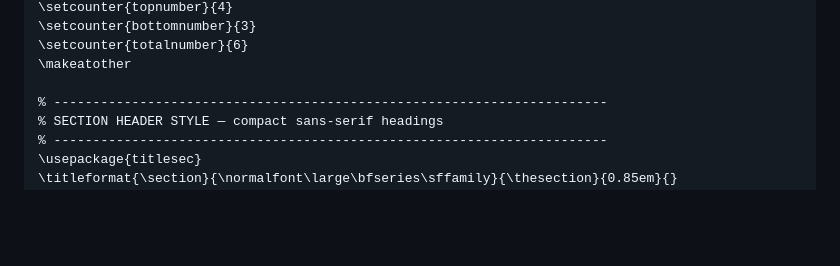
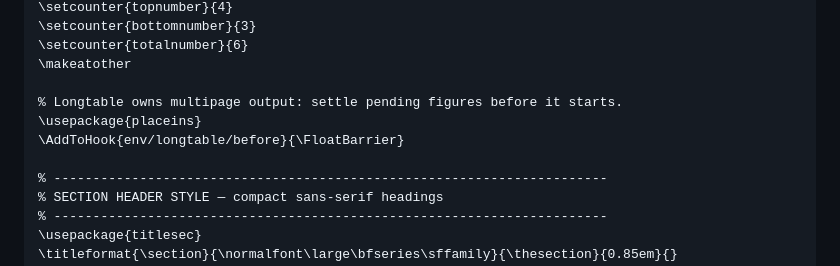
Before and after one commit to docxology/biology_textbook, a Markdown page: docs/manuscript/preamble.md, the part around the change. Drawn GitHub-style; blank space fills up the shorter version.

```diff
--- a/docs/manuscript/preamble.md
+++ b/docs/manuscript/preamble.md
@@ -125,6 +125,10 @@
 \setcounter{totalnumber}{6}
 \makeatother
 
+% Longtable owns multipage output: settle pending figures before it starts.
+\usepackage{placeins}
+\AddToHook{env/longtable/before}{\FloatBarrier}
+
 % -----------------------------------------------------------------------
 % SECTION HEADER STYLE — compact sans-serif headings
 % -----------------------------------------------------------------------
```
Also changed, not shown: CHANGELOG.md (+1 -0 lines), docs/pipeline_guide.md (+2 -0 lines).
